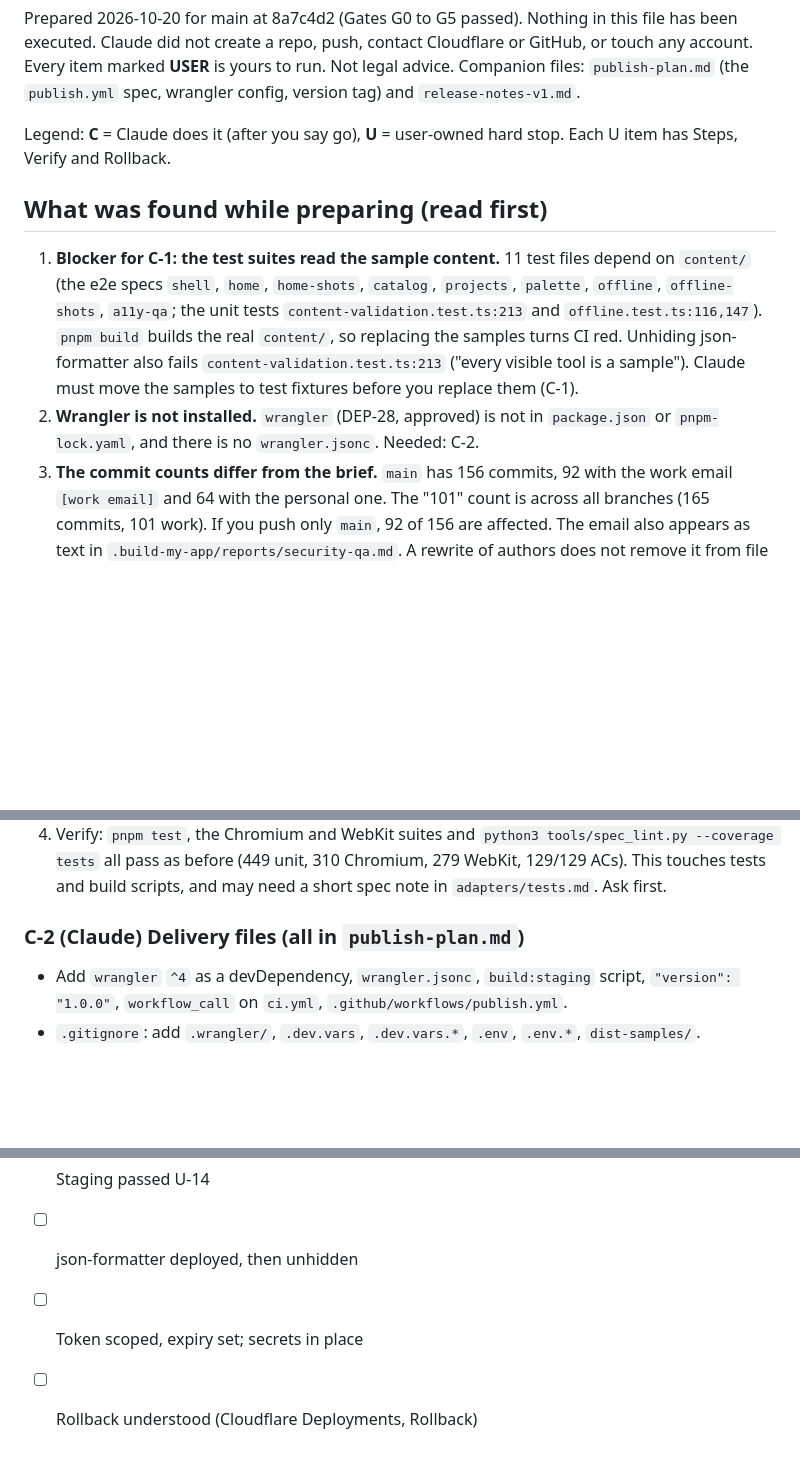
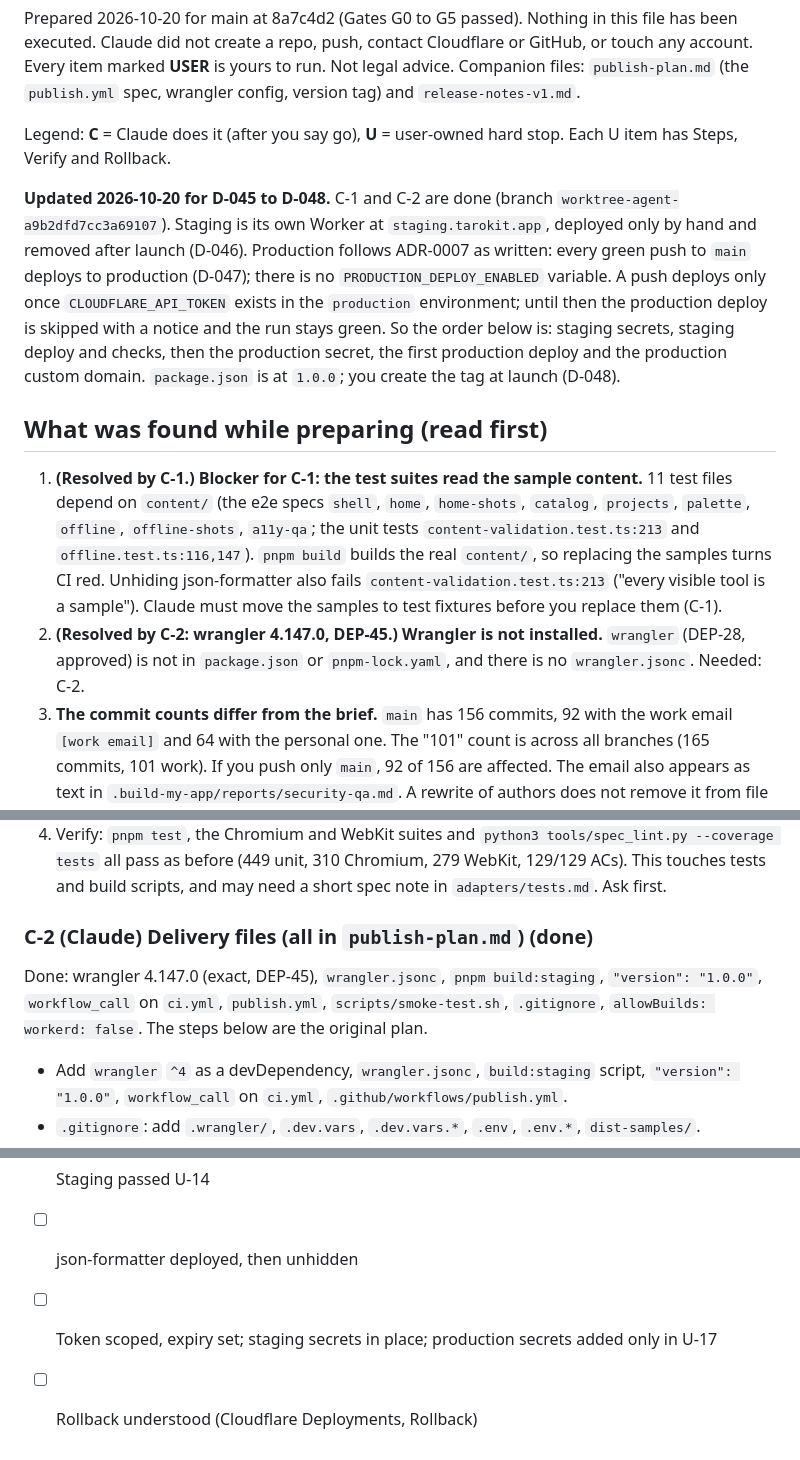
Before and after one commit to thanh-taro/taro-kit, a Markdown page: .build-my-app/reports/release-checklist.md, 3 parts joined by grey strips. GitHub-like rendering; blank space fills up the shorter version.

```diff
--- a/.build-my-app/reports/release-checklist.md
+++ b/.build-my-app/reports/release-checklist.md
@@ -6,10 +6,12 @@ Not legal advice. Companion files: `publish-plan.md` (the `publish.yml` spec, wr
 
 Legend: **C** = Claude does it (after you say go), **U** = user-owned hard stop. Each U item has Steps, Verify and Rollback.
 
+**Updated 2026-10-20 for D-045 to D-048.** C-1 and C-2 are done (branch `worktree-agent-a9b2dfd7cc3a69107`). Staging is its own Worker at `staging.tarokit.app`, deployed only by hand and removed after launch (D-046). Production follows ADR-0007 as written: every green push to `main` deploys to production (D-047); there is no `PRODUCTION_DEPLOY_ENABLED` variable. A push deploys only once `CLOUDFLARE_API_TOKEN` exists in the `production` environment; until then the production deploy is skipped with a notice and the run stays green. So the order below is: staging secrets, staging deploy and checks, then the production secret, the first production deploy and the production custom domain. `package.json` is at `1.0.0`; you create the tag at launch (D-048).
+
 ## What was found while preparing (read first)
 
-1. **Blocker for C-1: the test suites read the sample content.** 11 test files depend on `content/` (the e2e specs `shell`, `home`, `home-shots`, `catalog`, `projects`, `palette`, `offline`, `offline-shots`, `a11y-qa`; the unit tests `content-validation.test.ts:213` and `offline.test.ts:116,147`). `pnpm build` builds the real `content/`, so replacing the samples turns CI red. Unhiding json-formatter also fails `content-validation.test.ts:213` ("every visible tool is a sample"). Claude must move the samples to test fixtures before you replace them (C-1).
-2. **Wrangler is not installed.** `wrangler` (DEP-28, approved) is not in `package.json` or `pnpm-lock.yaml`, and there is no `wrangler.jsonc`. Needed: C-2.
+1. **(Resolved by C-1.) Blocker for C-1: the test suites read the sample content.** 11 test files depend on `content/` (the e2e specs `shell`, `home`, `home-shots`, `catalog`, `projects`, `palette`, `offline`, `offline-shots`, `a11y-qa`; the unit tests `content-validation.test.ts:213` and `offline.test.ts:116,147`). `pnpm build` builds the real `content/`, so replacing the samples turns CI red. Unhiding json-formatter also fails `content-validation.test.ts:213` ("every visible tool is a sample"). Claude must move the samples to test fixtures before you replace them (C-1).
+2. **(Resolved by C-2: wrangler 4.147.0, DEP-45.) Wrangler is not installed.** `wrangler` (DEP-28, approved) is not in `package.json` or `pnpm-lock.yaml`, and there is no `wrangler.jsonc`. Needed: C-2.
 3. **The commit counts differ from the brief.** `main` has 156 commits, 92 with the work email `[work email]` and 64 with the personal one. The "101" count is across all branches (165 commits, 101 work). If you push only `main`, 92 of 156 are affected. The email also appears as text in `.build-my-app/reports/security-qa.md`. A rewrite of authors does not remove it from file contents.
 4. **`gh` is logged in as `er-thanhnt`** (keyring, SSH protocol). Check this is the account you want to own a personal project before you create the repo (U-3).
 5. **Future commits are already personal.** `~/.gitconfig` has `includeIf gitdir:~/Documents/personals/` that loads the personal email. A fresh clone must live under that folder or its commits will use the work email again.
@@ -30,7 +33,8 @@ Legend: **C** = Claude does it (after you say go), **U** = user-owned hard stop.
 4. Verify: `pnpm test`, the Chromium and WebKit suites and `python3 tools/spec_lint.py --coverage tests` all pass as before (449 unit, 310 Chromium, 279 WebKit, 129/129 ACs).
 This touches tests and build scripts, and may need a short spec note in `adapters/tests.md`. Ask first.
 
-### C-2 (Claude) Delivery files (all in `publish-plan.md`)
+### C-2 (Claude) Delivery files (all in `publish-plan.md`) (done)
+Done: wrangler 4.147.0 (exact, DEP-45), `wrangler.jsonc`, `pnpm build:staging`, `"version": "1.0.0"`, `workflow_call` on `ci.yml`, `publish.yml`, `scripts/smoke-test.sh`, `.gitignore`, `allowBuilds: workerd: false`. The steps below are the original plan.
 - Add `wrangler` `^4` as a devDependency, `wrangler.jsonc`, `build:staging` script, `"version": "1.0.0"`, `workflow_call` on `ci.yml`, `.github/workflows/publish.yml`.
 - `.gitignore`: add `.wrangler/`, `.dev.vars`, `.dev.vars.*`, `.env`, `.env.*`, `dist-samples/`.
 - Run `pnpm licenses:check` after adding wrangler. New transitive packages (miniflare, workerd, and similar) may need registry rows (ADR-0008). Check whether `pnpm-workspace.yaml` `allowBuilds` needs `workerd` (the deploy job uses `--ignore-scripts`).
@@ -293,5 +300,5 @@ Source: security-qa.md (verified: no cookies, no third-party requests, `fetch` l
 - [ ] Zone hygiene and DNS clean (U-8)
 - [ ] Staging passed U-14
 - [ ] json-formatter deployed, then unhidden
-- [ ] Token scoped, expiry set; secrets in place
+- [ ] Token scoped, expiry set; staging secrets in place; production secrets added only in U-17
 - [ ] Rollback understood (Cloudflare Deployments, Rollback)
```
Also changed, not shown: other parts of .build-my-app/reports/release-checklist.md (+27 -23 lines), .build-my-app/reports/publish-plan.md (+3 -3 lines).
